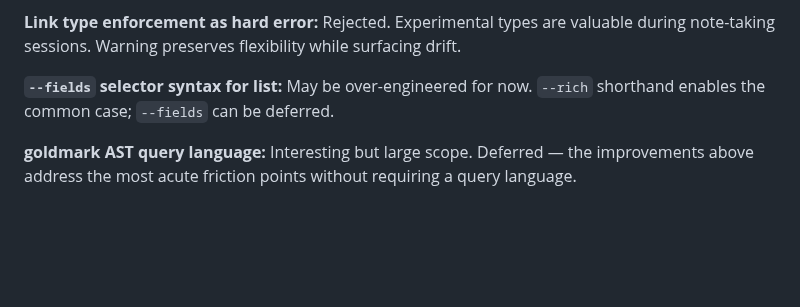
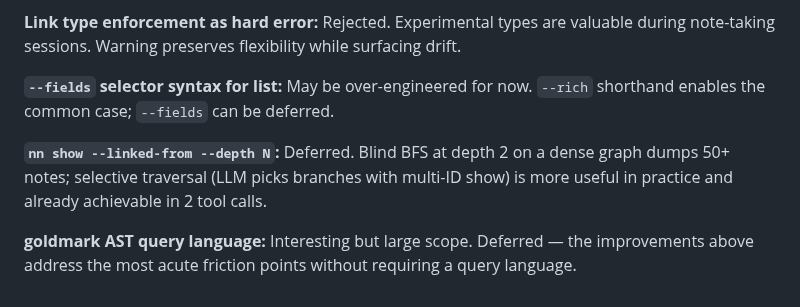
Before and after one commit to jaresty/nn, a Markdown page: docs/adr/0006-llm-agent-ergonomics.md, the part around the change. Drawn GitHub-style; blank space fills up the shorter version.

Commit message:
docs(adr): defer --depth flag on nn show --linked-from

```diff
--- a/docs/adr/0006-llm-agent-ergonomics.md
+++ b/docs/adr/0006-llm-agent-ergonomics.md
@@ -142,5 +142,9 @@ during note-taking sessions. Warning preserves flexibility while surfacing drift
 **`--fields` selector syntax for list:** May be over-engineered for now. `--rich`
 shorthand enables the common case; `--fields` can be deferred.
 
+**`nn show --linked-from --depth N`:** Deferred. Blind BFS at depth 2 on a dense graph
+dumps 50+ notes; selective traversal (LLM picks branches with multi-ID show) is more
+useful in practice and already achievable in 2 tool calls.
+
 **goldmark AST query language:** Interesting but large scope. Deferred — the improvements
 above address the most acute friction points without requiring a query language.
```
